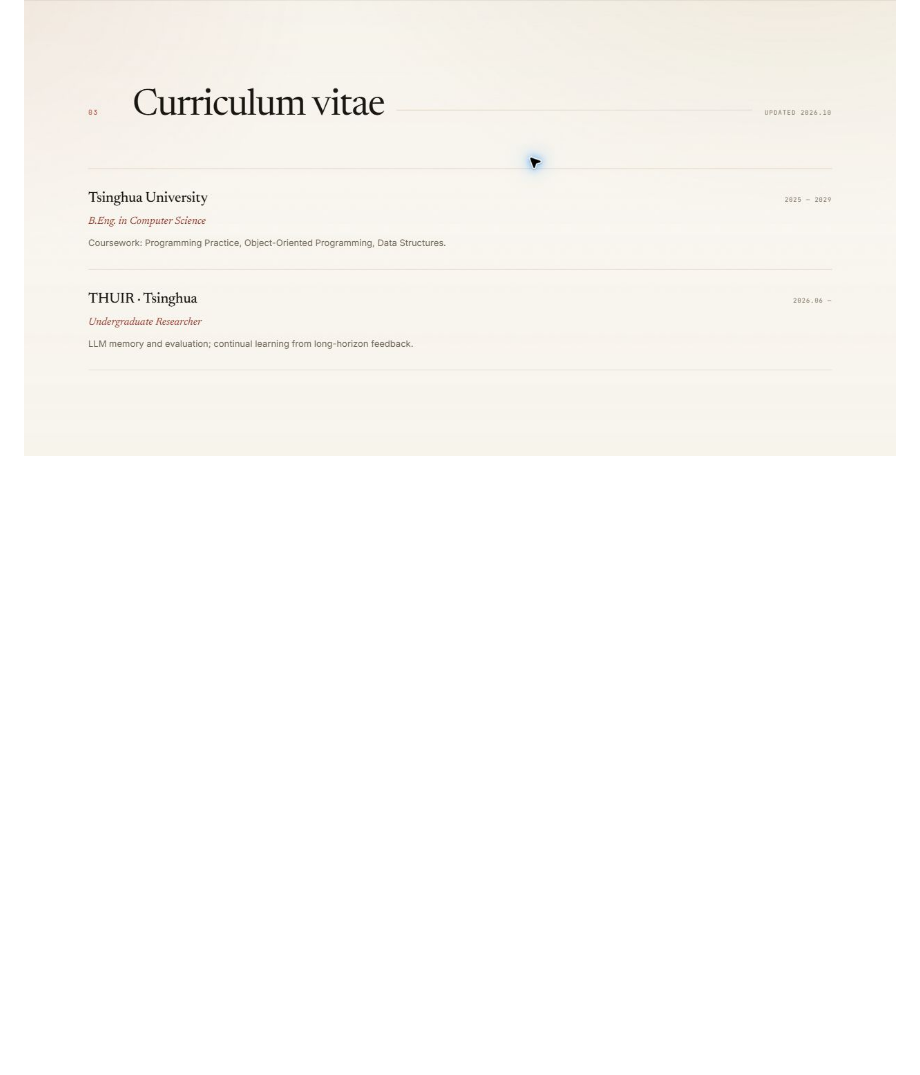
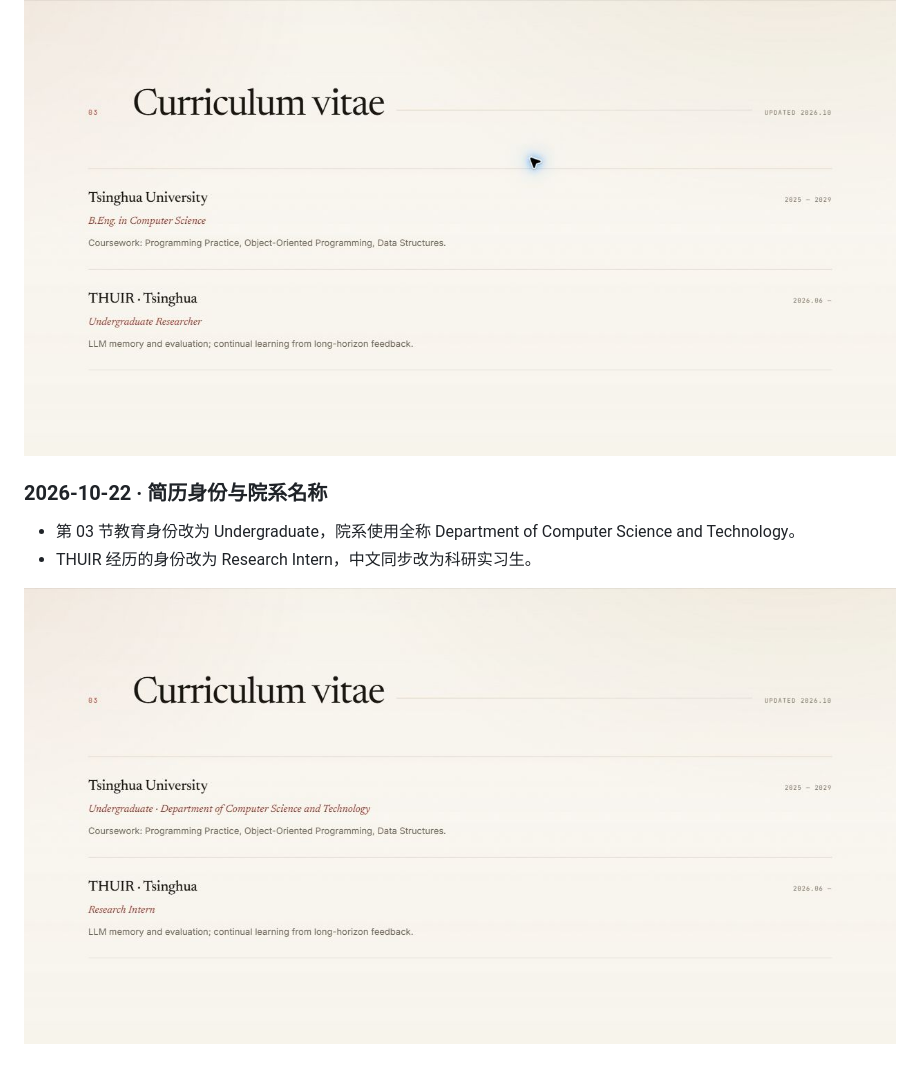
Before and after one commit to himon1/himon1.github.io, a Markdown page: README.md, the part around the change. Rendered like a GitHub page; pictures changed too: assets/img/cv-affiliation.jpg (added); blank space fills up the shorter version.

Commit message:
Correct CV undergraduate affiliation and research intern title

```diff
--- a/README.md
+++ b/README.md
@@ -198,3 +198,10 @@ Newsreader、Inter、JetBrains Mono 均采用 SIL Open Font License 1.1，可自
 - 联系区改为 “Get in touch.” 和 “Email is the best way to reach me.”，同步更新中文文案。
 
 ![前移后的单列简历](assets/img/cv-single-column.jpg)
+
+### 2026-10-22 · 简历身份与院系名称
+
+- 第 03 节教育身份改为 Undergraduate，院系使用全称 Department of Computer Science and Technology。
+- THUIR 经历的身份改为 Research Intern，中文同步改为科研实习生。
+
+![简历身份与院系名称](assets/img/cv-affiliation.jpg)
```
Also changed, not shown: 1 other file.
